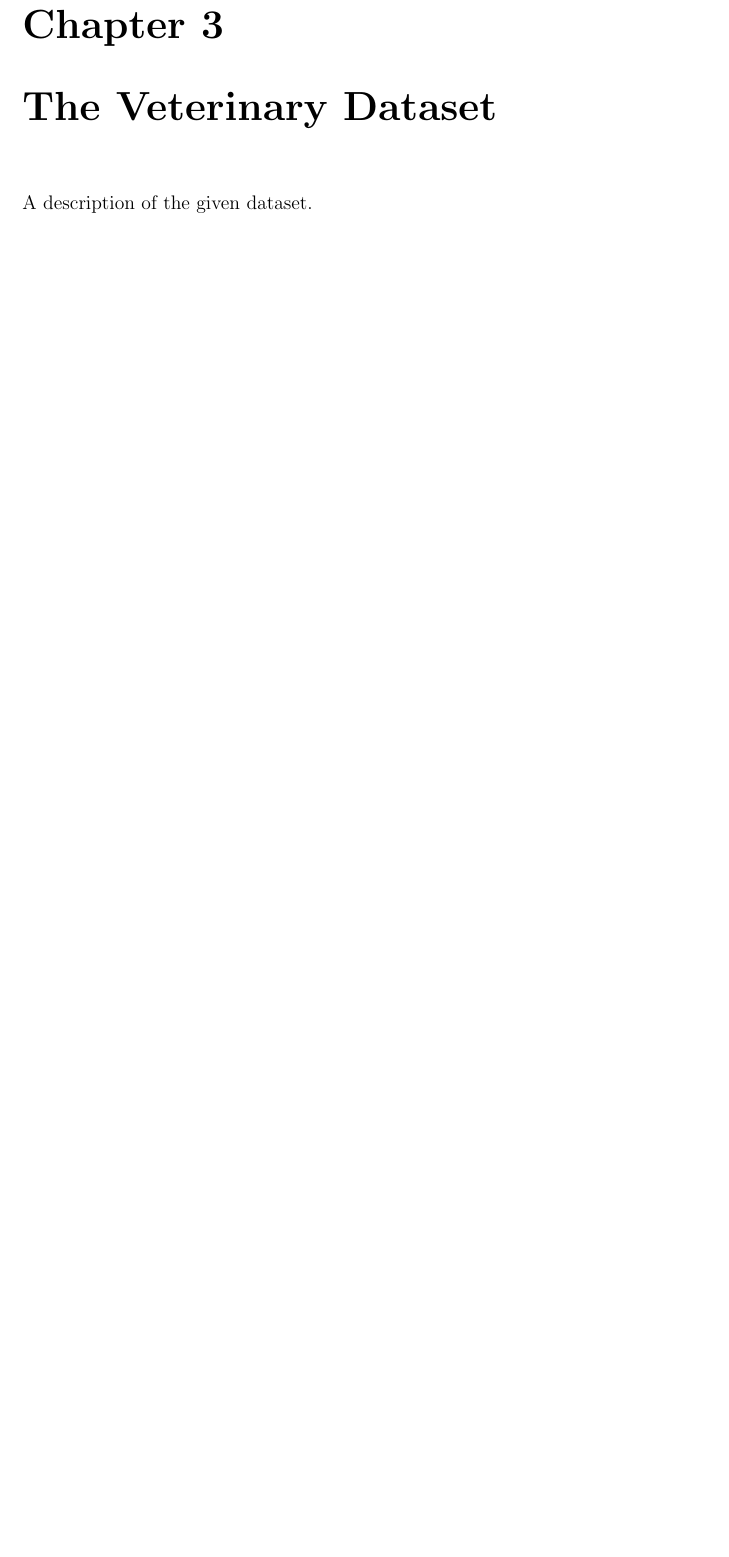
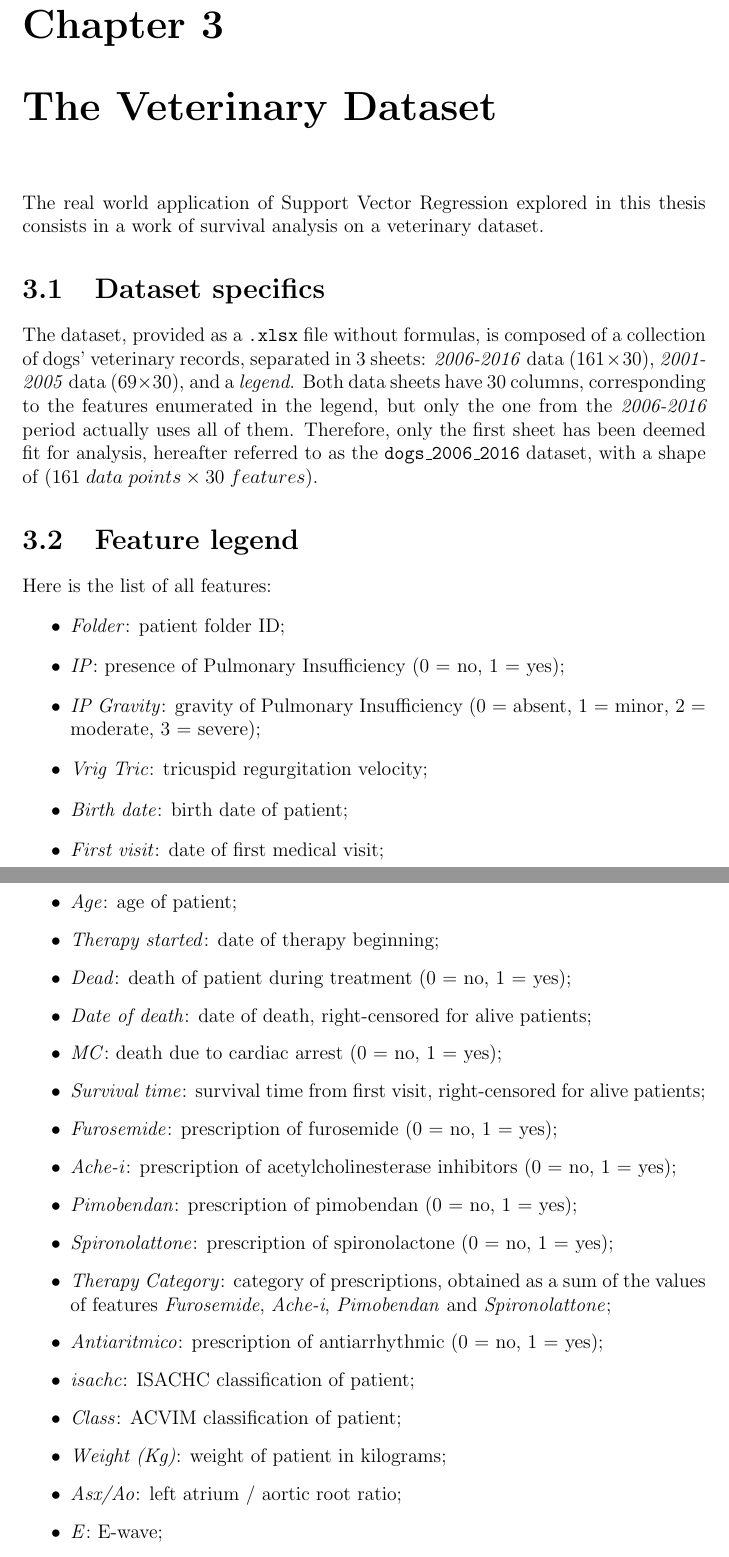
Before and after one commit to Scienziatopazzo/svm-thesis, a LaTeX thesis (thesis/tesi.tex): part of page 4 of 13 before the commit and two parts of pages 4 and 5 of 14 after it, the two joined at a grey line, cut so that both start at the same text, the shorter picture padded with empty space. Compiled offline with pdfLaTeX; a LaTeX package or settings file that is missing is left out.

Commit message:
age fix, paramgrid

```diff
--- a/thesis/tesi.tex
+++ b/thesis/tesi.tex
@@ -65,4 +65,35 @@ Thesis introduction.
 
 \chapter{The Veterinary Dataset}
 \label{chdataset}
-A description of the given dataset.
+The real world application of Support Vector Regression explored in this thesis consists in a work of survival analysis on a veterinary dataset.
+
+\section{Dataset specifics}
+The dataset, provided as a \texttt{.xlsx} file without formulas, is composed of a collection of dogs' veterinary records, separated in 3 sheets: \textit{2006-2016} data $ (161 \times 30) $, \textit{2001-2005} data $ (69 \times 30) $, and a \textit{legend}. Both data sheets have 30 columns, corresponding to the features enumerated in the legend, but only the one from the \textit{2006-2016} period actually uses all of them. Therefore, only the first sheet has been deemed fit for analysis, hereafter referred to as the \texttt{dogs\_2006\_2016} dataset, with a shape of $ (161\; data\; points \times 30\; features) $.
+
+\section{Feature legend}
+Here is the list of all features:
+\begin{itemize}
+\item \textit{Folder}: patient folder ID;
+\item \textit{IP}: presence of Pulmonary Insufficiency (0 = no, 1 = yes);
+\item \textit{IP Gravity}: gravity of Pulmonary Insufficiency (0 = absent, 1 = minor, 2 = moderate, 3 = severe);
+\item \textit{Vrig Tric}: tricuspid regurgitation velocity;
+\item \textit{Birth date}: birth date of patient;
+\item \textit{First visit}: date of first medical visit;
+\item \textit{Age}: age of patient;
+\item \textit{Therapy started}: date of therapy beginning;
+\item \textit{Dead}: death of patient during treatment (0 = no, 1 = yes);
+\item \textit{Date of death}: date of death, right-censored for alive patients;
+\item \textit{MC}: death due to cardiac arrest (0 = no, 1 = yes);
+\item \textit{Survival time}: survival time from first visit, right-censored for alive patients;
+\item \textit{Furosemide}: prescription of furosemide (0 = no, 1 = yes);
+\item \textit{Ache-i}: prescription of acetylcholinesterase inhibitors (0 = no, 1 = yes);
+\item \textit{Pimobendan}: prescription of pimobendan (0 = no, 1 = yes);
+\item \textit{Spironolattone}: prescription of spironolactone (0 = no, 1 = yes);
+\item \textit{Therapy Category}: category of prescriptions, obtained as a sum of the values of features \textit{Furosemide}, \textit{Ache-i}, \textit{Pimobendan} and \textit{Spironolattone};
+\item \textit{Antiaritmico}: prescription of antiarrhythmic (0 = no, 1 = yes);
+\item \textit{isachc}: ISACHC classification of patient;
+\item \textit{Class}: ACVIM classification of patient;
+\item \textit{Weight (Kg)}: weight of patient in kilograms;
+\item \textit{Asx/Ao}: left atrium / aortic root ratio;
+\item \textit{E}: E-wave;
+\item \textit{E/A}:	E-wave / A-wave ratio;
```
Also changed, not shown: activity-log.md (+5 -0 lines), thesis/tesi.tex (17 more changed lines), 7 other files.
